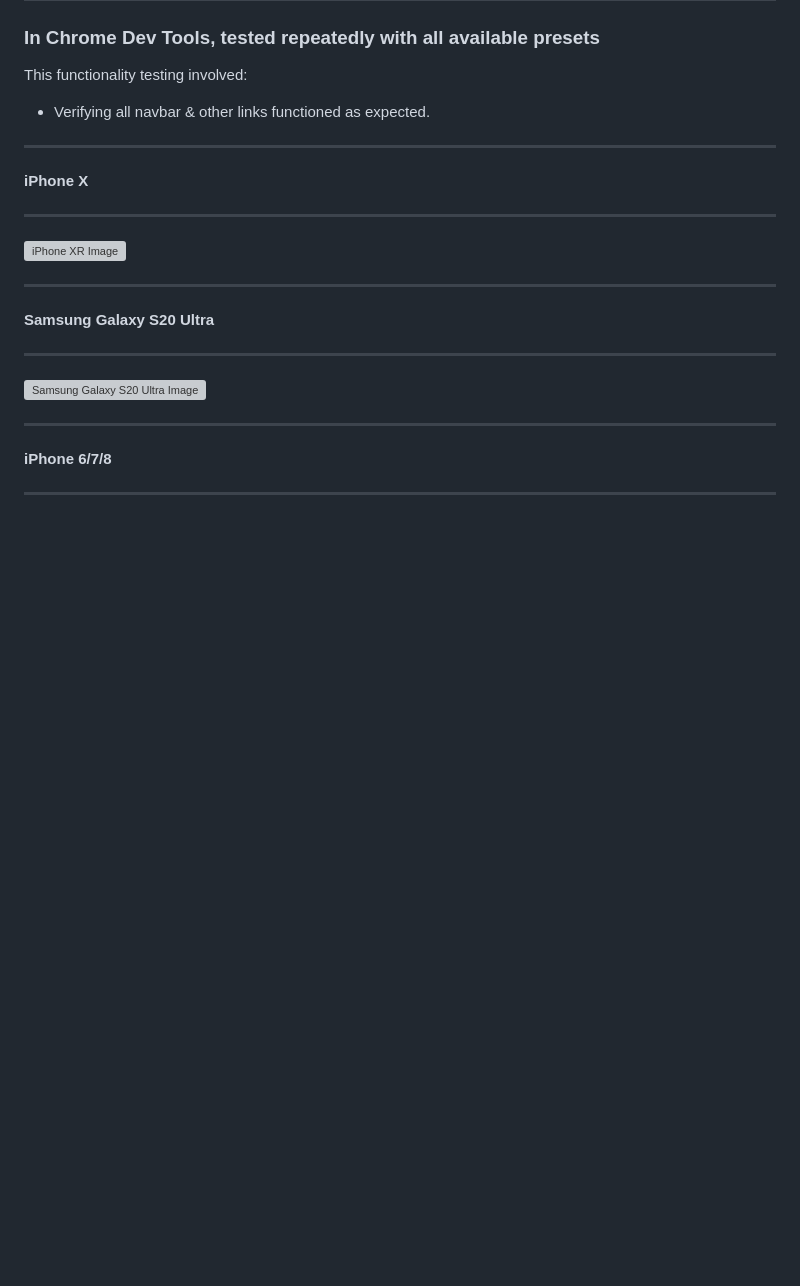
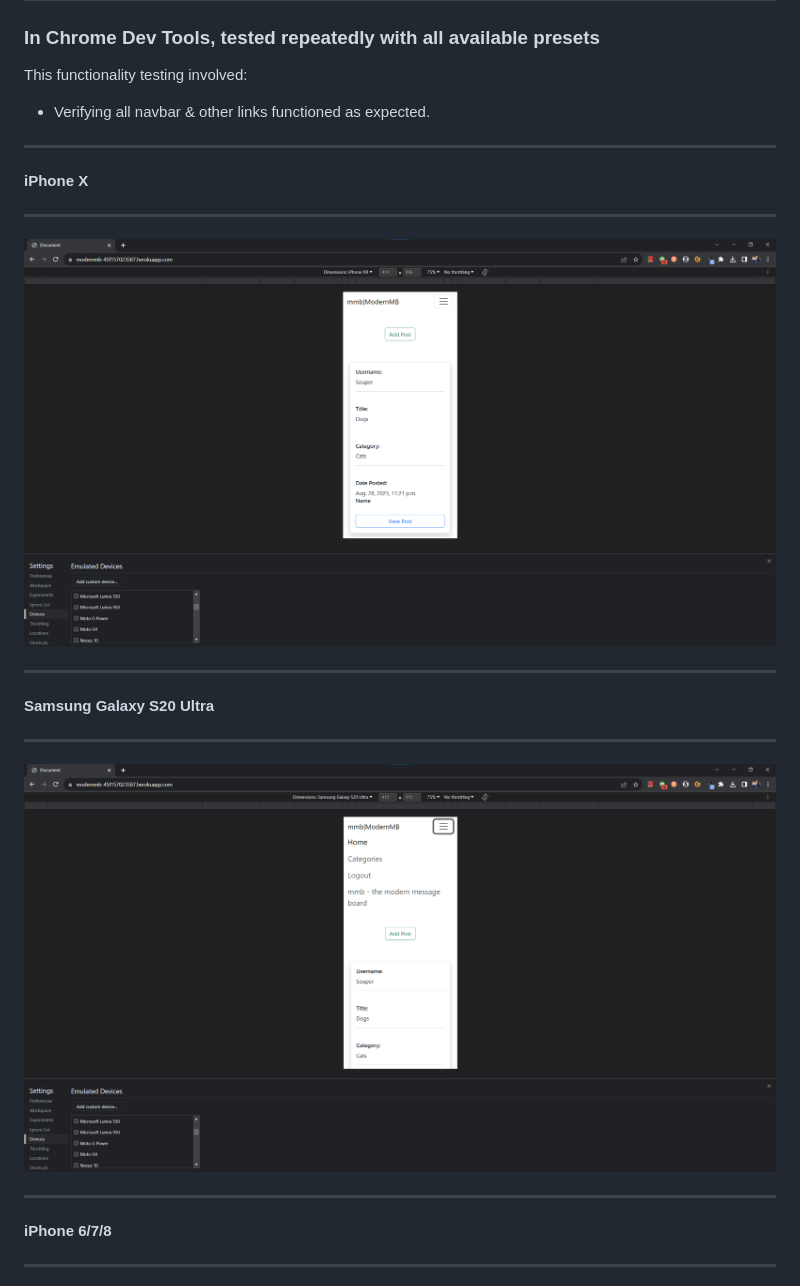
Before and after one commit to tadhgnolan/modern-message-board, a Markdown page: README.md, the part around the change. GitHub-like rendering; blank space fills up the shorter version; grey boxes are pictures that could not be loaded.

Commit message:
Add samsung s20 ultra image to readme 2

```diff
--- a/README.md
+++ b/README.md
@@ -181,13 +181,13 @@ This functionality testing involved:
 **iPhone X**
 
 ---
-![iPhone XR Image]()
+![iPhone XR Image](https://github.com/tadhgnolan/modern-message-board/blob/main/static/documentation/images/iphone_xr.png)
 
 ---
 **Samsung Galaxy S20 Ultra**
 
 ---
-![Samsung Galaxy S20 Ultra Image]()
+![Samsung Galaxy S20 Ultra Image](https://github.com/tadhgnolan/modern-message-board/blob/main/static/documentation/images/samsung_s20_ultra.png)
 
 ---
 **iPhone 6/7/8**
```
